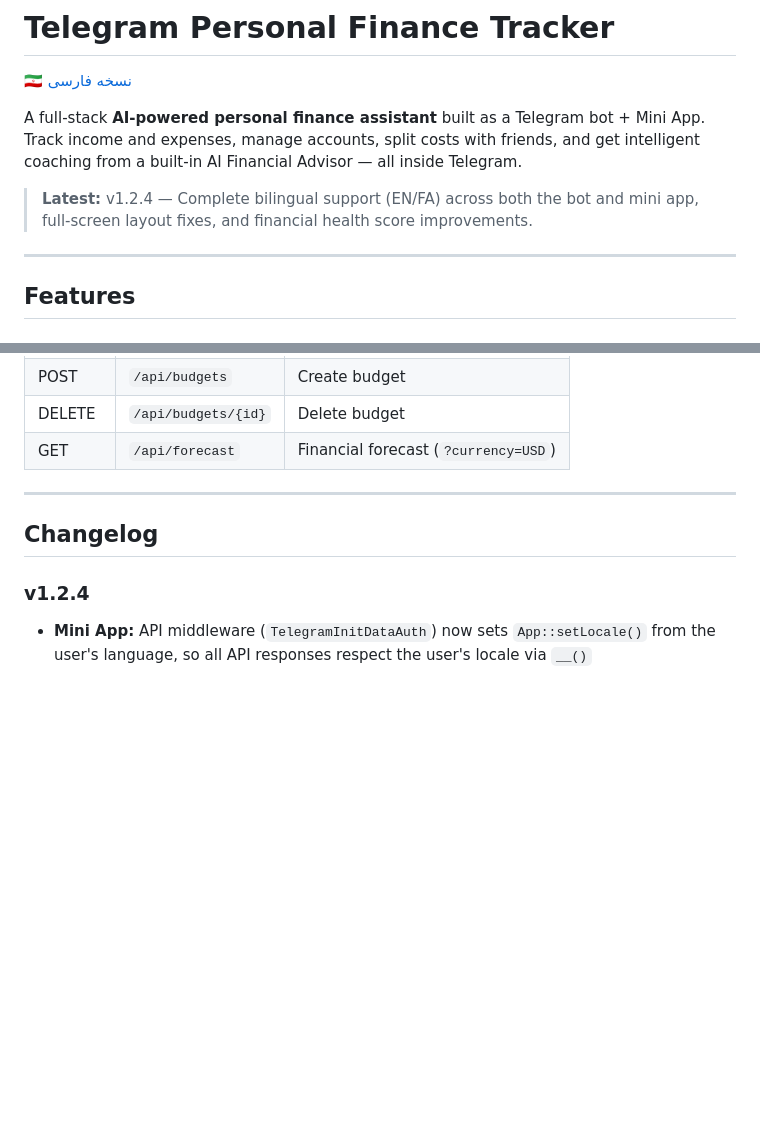
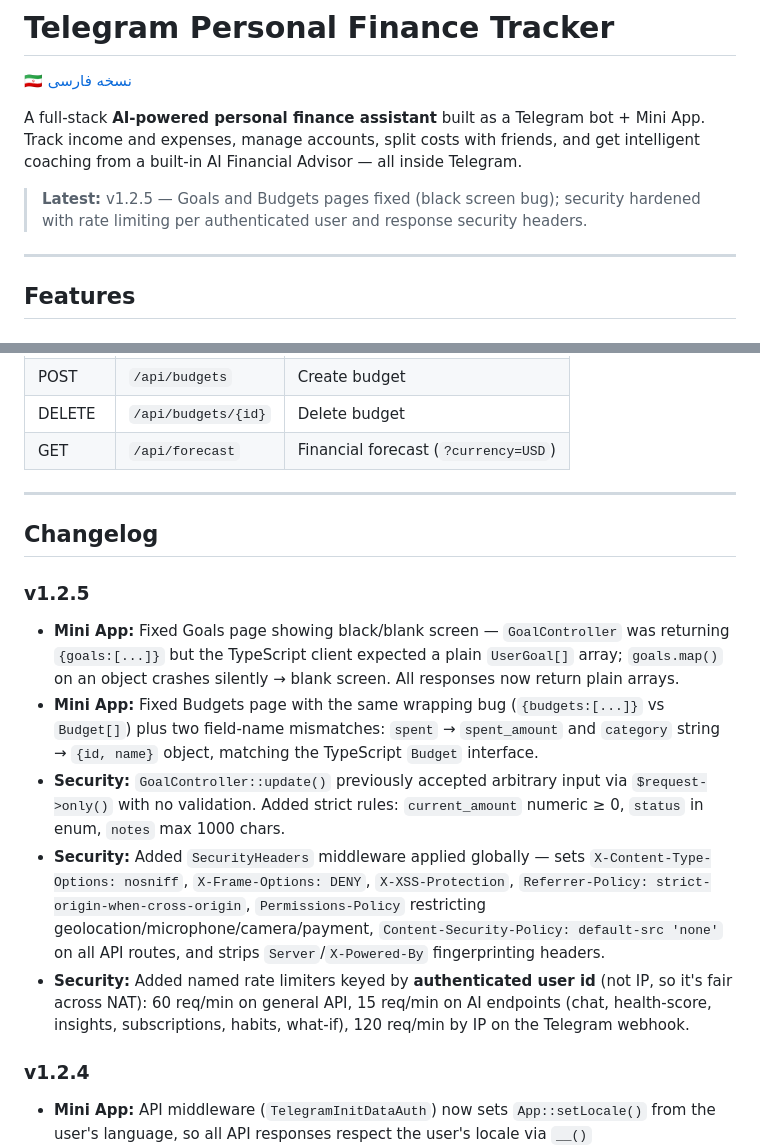
Before and after one commit to rezanozadii/finance_telegram_bot, a Markdown page: README.md, 2 parts joined by grey strips. Drawn GitHub-style; blank space fills up the shorter version.

```diff
--- a/README.md
+++ b/README.md
@@ -4,7 +4,7 @@
 
 A full-stack **AI-powered personal finance assistant** built as a Telegram bot + Mini App. Track income and expenses, manage accounts, split costs with friends, and get intelligent coaching from a built-in AI Financial Advisor — all inside Telegram.
 
-> **Latest:** v1.2.4 — Complete bilingual support (EN/FA) across both the bot and mini app, full-screen layout fixes, and financial health score improvements.
+> **Latest:** v1.2.5 — Goals and Budgets pages fixed (black screen bug); security hardened with rate limiting per authenticated user and response security headers.
 
 ---
 
@@ -372,6 +372,13 @@ All endpoints are under `/api/*` and require `Authorization: tma <initDataRaw>`
 
 ## Changelog
 
+### v1.2.5
+- **Mini App:** Fixed Goals page showing black/blank screen — `GoalController` was returning `{goals:[...]}` but the TypeScript client expected a plain `UserGoal[]` array; `goals.map()` on an object crashes silently → blank screen. All responses now return plain arrays.
+- **Mini App:** Fixed Budgets page with the same wrapping bug (`{budgets:[...]}` vs `Budget[]`) plus two field-name mismatches: `spent` → `spent_amount` and `category` string → `{id, name}` object, matching the TypeScript `Budget` interface.
+- **Security:** `GoalController::update()` previously accepted arbitrary input via `$request->only()` with no validation. Added strict rules: `current_amount` numeric ≥ 0, `status` in enum, `notes` max 1000 chars.
+- **Security:** Added `SecurityHeaders` middleware applied globally — sets `X-Content-Type-Options: nosniff`, `X-Frame-Options: DENY`, `X-XSS-Protection`, `Referrer-Policy: strict-origin-when-cross-origin`, `Permissions-Policy` restricting geolocation/microphone/camera/payment, `Content-Security-Policy: default-src 'none'` on all API routes, and strips `Server`/`X-Powered-By` fingerprinting headers.
+- **Security:** Added named rate limiters keyed by **authenticated user id** (not IP, so it's fair across NAT): 60 req/min on general API, 15 req/min on AI endpoints (chat, health-score, insights, subscriptions, habits, what-if), 120 req/min by IP on the Telegram webhook.
+
 ### v1.2.4
 - **Mini App:** API middleware (`TelegramInitDataAuth`) now sets `App::setLocale()` from the user's language, so all API responses respect the user's locale via `__()`
 - **Mini App:** Health Score page fixed — score number was invisible (API returned `score`, frontend expected `total`); personality string was blank (API returned grade letter, now returns translated personality label)
```
Also changed, not shown: README.fa.md (+8 -1 lines).
